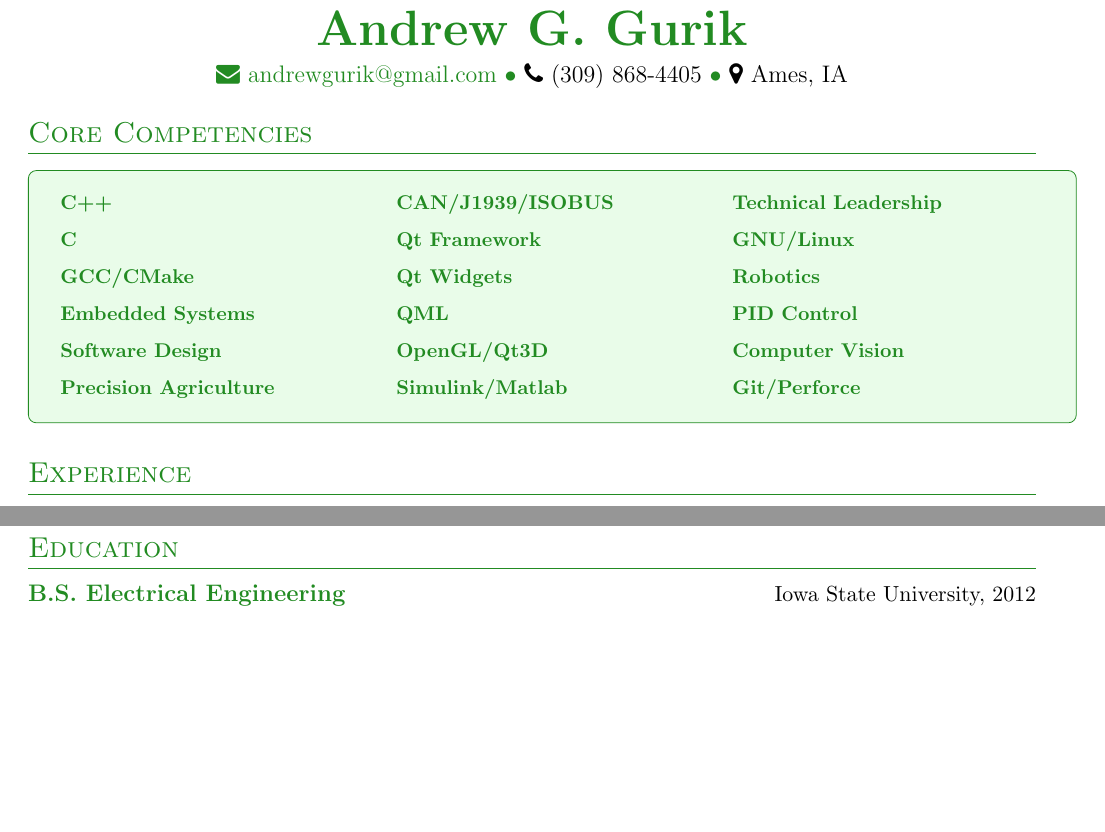
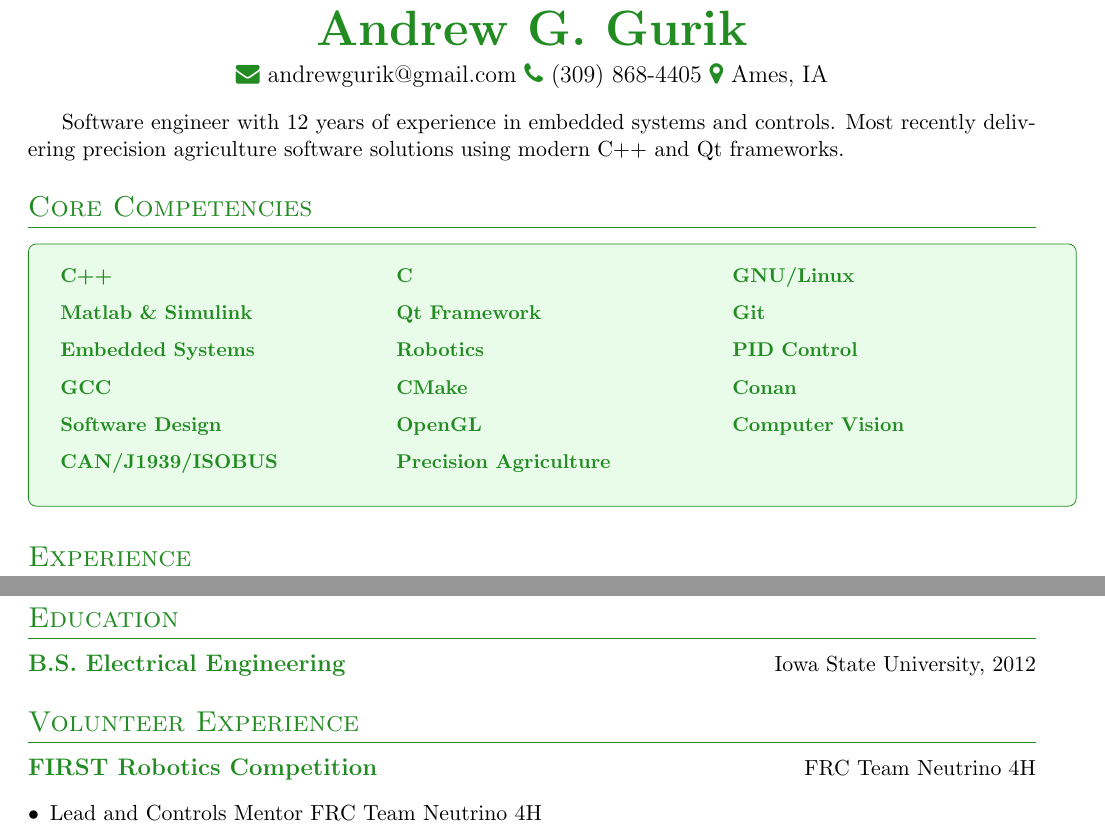
Before and after one commit to gurellia53/resume, a LaTeX CV (Andrew_Gurik_resume.tex): two parts of pages 1 and 2 of 2, joined at a grey line, cut so that both start at the same text, the shorter picture padded with empty space. Compiled offline with pdfLaTeX.

Commit message:
add volunteer and some other stuff

```diff
--- a/Andrew_Gurik_resume.tex
+++ b/Andrew_Gurik_resume.tex
@@ -46,22 +46,32 @@
 % Header
 \begin{center}
 {\Huge \textcolor{forestgreen}{\textbf{Andrew G. Gurik}}}\\[5pt]
-{\large \href{mailto:andrewgurik@gmail.com}{\faEnvelope\ andrewgurik@gmail.com} \textcolor{forestgreen}{$\bullet$}
-\faPhone\ (309) 868-4405 \textcolor{forestgreen}{$\bullet$}
-\faMapMarker\ Ames, IA}\\[10pt]
+    {\large
+    \textcolor{forestgreen}
+    \faEnvelope\ andrewgurik@gmail.com
+    \textcolor{forestgreen}
+    \faPhone\ (309) 868-4405
+    \textcolor{forestgreen}
+    \faMapMarker\ Ames, IA}\\[10pt]
 \end{center}
+
+Software engineer with 12 years of experience in embedded systems and controls. Most recently delivering precision agriculture software solutions using modern C++ and Qt frameworks.
+
+% Objective
+% \section{Objective}
+% Obtain a job as a software engineer focusing on embedded systems.
 
 % Core Competencies
 \section{Core Competencies}
 \begin{tikzpicture}
 \node[rectangle,draw=forestgreen,rounded corners,inner sep=10pt,fill=lightgreen!20,text width=\textwidth] {
 \begin{tabularx}{\textwidth}{XXX}
-\skill{C++} & \skill{CAN/J1939/ISOBUS} & \skill{Technical Leadership} \\[5pt]
-\skill{C} & \skill{Qt Framework} & \skill{GNU/Linux} \\[5pt]
-\skill{GCC/CMake} & \skill{Qt Widgets} & \skill{Robotics} \\[5pt]
-\skill{Embedded Systems} & \skill{QML} & \skill{PID Control} \\[5pt]
-\skill{Software Design} & \skill{OpenGL/Qt3D} & \skill{Computer Vision} \\[5pt]
-\skill{Precision Agriculture} & \skill{Simulink/Matlab} & \skill{Git/Perforce}
+\skill{C++} & \skill{C} & \skill{GNU/Linux} \\[5pt]
+\skill{Matlab \& Simulink} & \skill{Qt Framework} & \skill{Git} \\[5pt]
+\skill{Embedded Systems} & \skill{Robotics} & \skill{PID Control} \\[5pt]
+\skill{GCC} & \skill{CMake} & \skill{Conan} \\[5pt]
+\skill{Software Design} & \skill{OpenGL} & \skill{Computer Vision} \\[5pt]
+\skill{CAN/J1939/ISOBUS} & \skill{Precision Agriculture} & \skill{ }  \\[5pt]
 \end{tabularx}
 };
 \end{tikzpicture}
@@ -127,4 +137,11 @@
 \section{Education}
 {\large\textcolor{forestgreen}{\textbf{B.S. Electrical Engineering}}} \hfill Iowa State University, 2012
 
+% Volunteer Section
+\section{Volunteer Experience}
+{\large\textcolor{forestgreen}{\textbf{FIRST Robotics Competition}}} \hfill FRC Team Neutrino 4H
+\begin{itemize}[leftmargin=*,itemsep=2pt]
+\item Lead and Controls Mentor FRC Team Neutrino 4H
+\end{itemize}
+
 \end{document}
```
Also changed, not shown: say software engineer at the top.txt (added, +7 -0 lines), Andrew_Gurik_resume.pdf, 6 other files.
